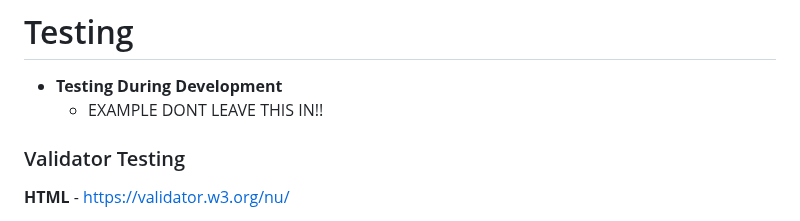
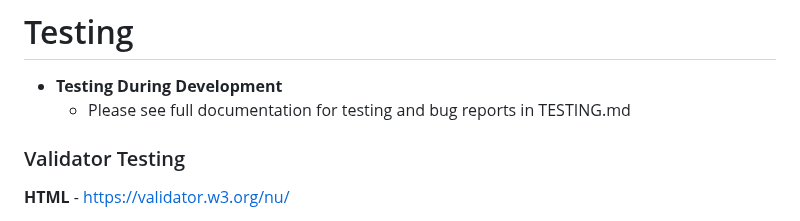
Before and after one commit to Claire-Fisher/rock-paper-scissors-ms2, a Markdown page: README.md, the part around the change. Drawn GitHub-style.

Commit message:
add: note in Testing section to direct to TESTING.md file

```diff
--- a/README.md
+++ b/README.md
@@ -142,7 +142,7 @@ EXAMPLE DONT LEAVE THIS IN!!  Designed as....... the site will .... This project
 # Testing
 
 - **Testing During Development**
-  - EXAMPLE DONT LEAVE THIS IN!!
+  - Please see full documentation for testing and bug reports in TESTING.md
 
 ### Validator Testing
 
```
